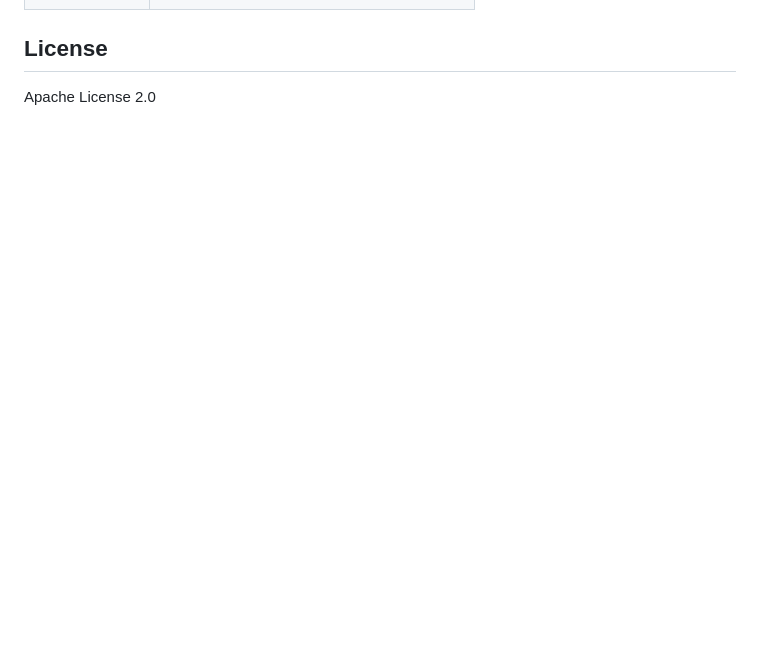
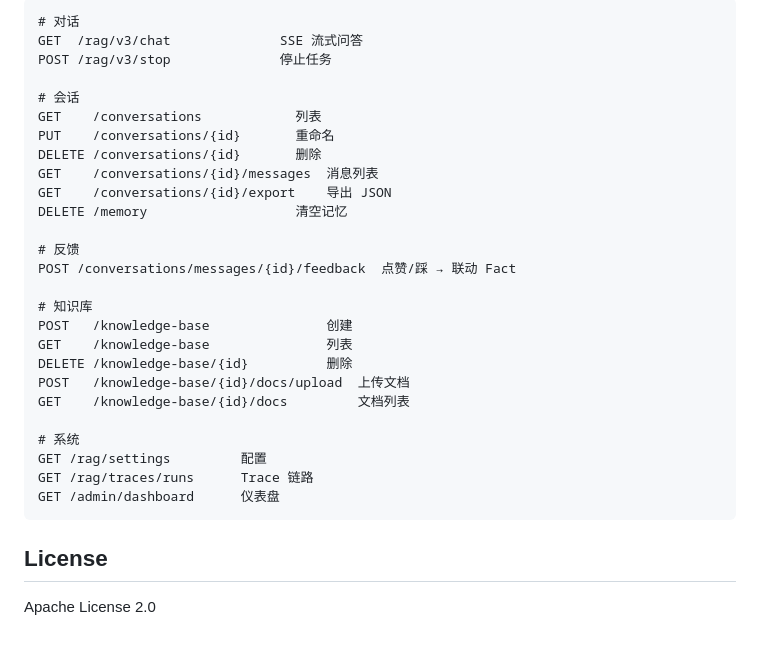
Before and after one commit to zhli103/baymd, a Markdown page: README.md, the part around one of its changes. Rendered like a GitHub page; blank space fills up the shorter version.

````diff
--- a/README.md
+++ b/README.md
@@ -93,3 +143,31 @@ curl "http://localhost:9090/api/baymd/rag/v3/chat?question=头疼应该挂什么
+```
+# 对话
+GET  /rag/v3/chat              SSE 流式问答
+POST /rag/v3/stop              停止任务
+
+# 会话
+GET    /conversations            列表
+PUT    /conversations/{id}       重命名
+DELETE /conversations/{id}       删除
+GET    /conversations/{id}/messages  消息列表
+GET    /conversations/{id}/export    导出 JSON
+DELETE /memory                   清空记忆
+
+# 反馈
+POST /conversations/messages/{id}/feedback  点赞/踩 → 联动 Fact
+
+# 知识库
+POST   /knowledge-base               创建
+GET    /knowledge-base               列表
+DELETE /knowledge-base/{id}          删除
+POST   /knowledge-base/{id}/docs/upload  上传文档
+GET    /knowledge-base/{id}/docs         文档列表
+
+# 系统
+GET /rag/settings         配置
+GET /rag/traces/runs      Trace 链路
+GET /admin/dashboard      仪表盘
+```
 
 ## License
 
````
Also changed, not shown: other parts of README.md (+100 -50 lines).
